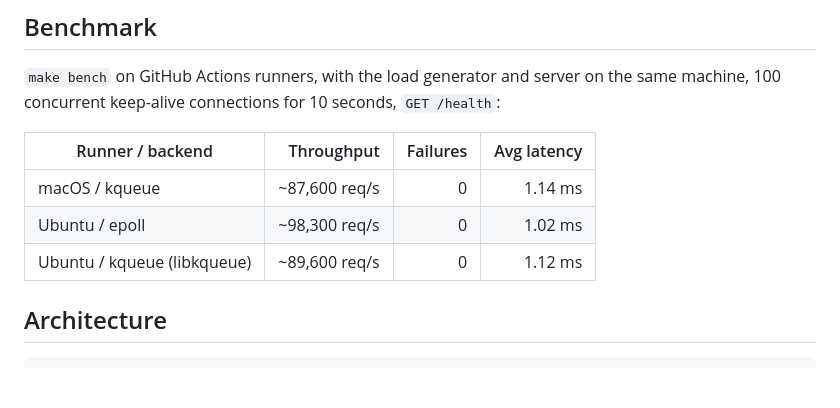
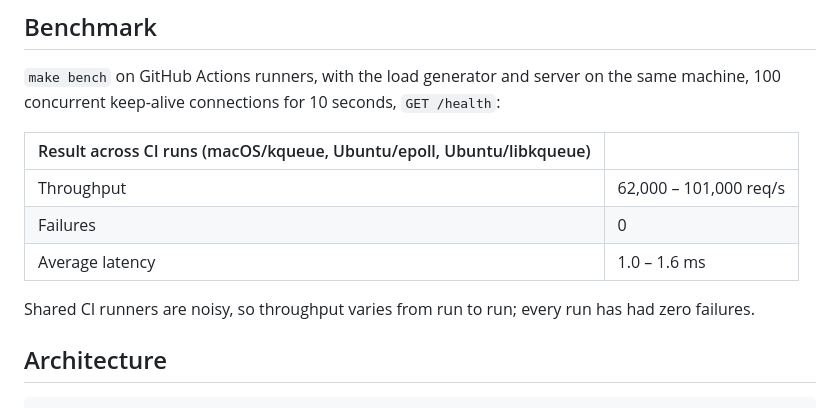
Before and after one commit to aneeshramanathan/multi_threaded_http_server, a Markdown page: README.md, the part around the change. Drawn GitHub-style; blank space fills up the shorter version.

Commit message:
README: report benchmark ranges across CI runs
Co-Authored-By: Claude Opus 5.5 <noreply@anthropic.com>

```diff
--- a/README.md
+++ b/README.md
@@ -50,11 +50,13 @@ CI (`.github/workflows/ci.yml`) runs everything on macOS (kqueue), Ubuntu (epoll
 `make bench` on GitHub Actions runners, with the load generator and server on the same machine,
 100 concurrent keep-alive connections for 10 seconds, `GET /health`:
 
-| Runner / backend | Throughput | Failures | Avg latency |
-|------------------|-----------:|---------:|------------:|
-| macOS / kqueue   | ~87,600 req/s | 0 | 1.14 ms |
-| Ubuntu / epoll   | ~98,300 req/s | 0 | 1.02 ms |
-| Ubuntu / kqueue (libkqueue) | ~89,600 req/s | 0 | 1.12 ms |
+| Result across CI runs (macOS/kqueue, Ubuntu/epoll, Ubuntu/libkqueue) | |
+|---|---|
+| Throughput | 62,000 – 101,000 req/s |
+| Failures | 0 |
+| Average latency | 1.0 – 1.6 ms |
+
+Shared CI runners are noisy, so throughput varies from run to run; every run has had zero failures.
 
 ## Architecture
 
```
